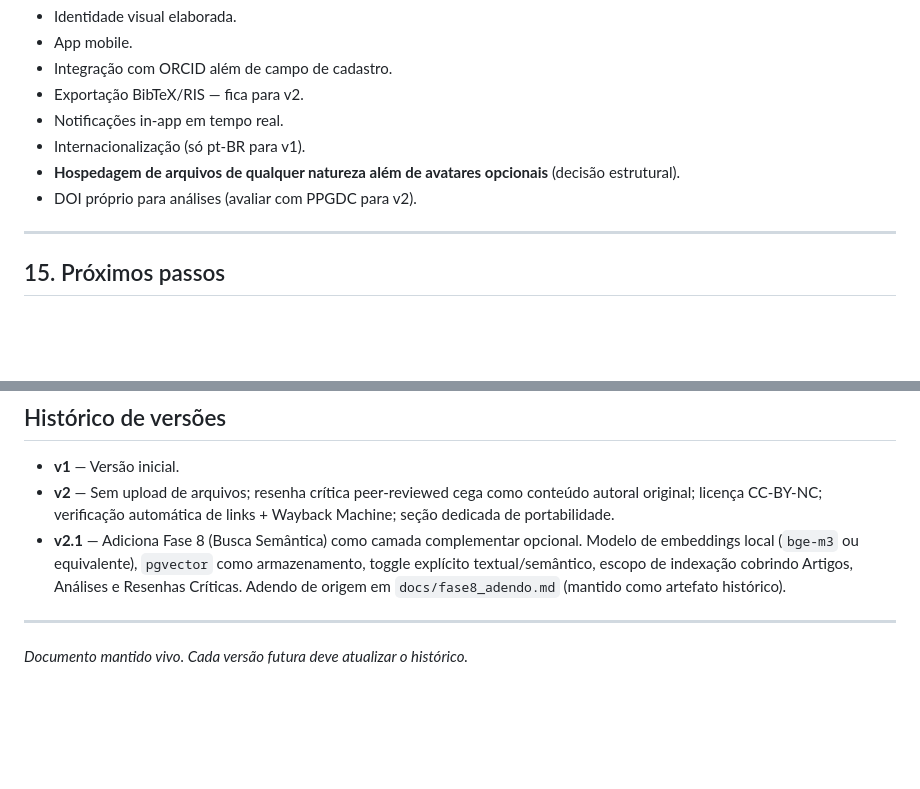
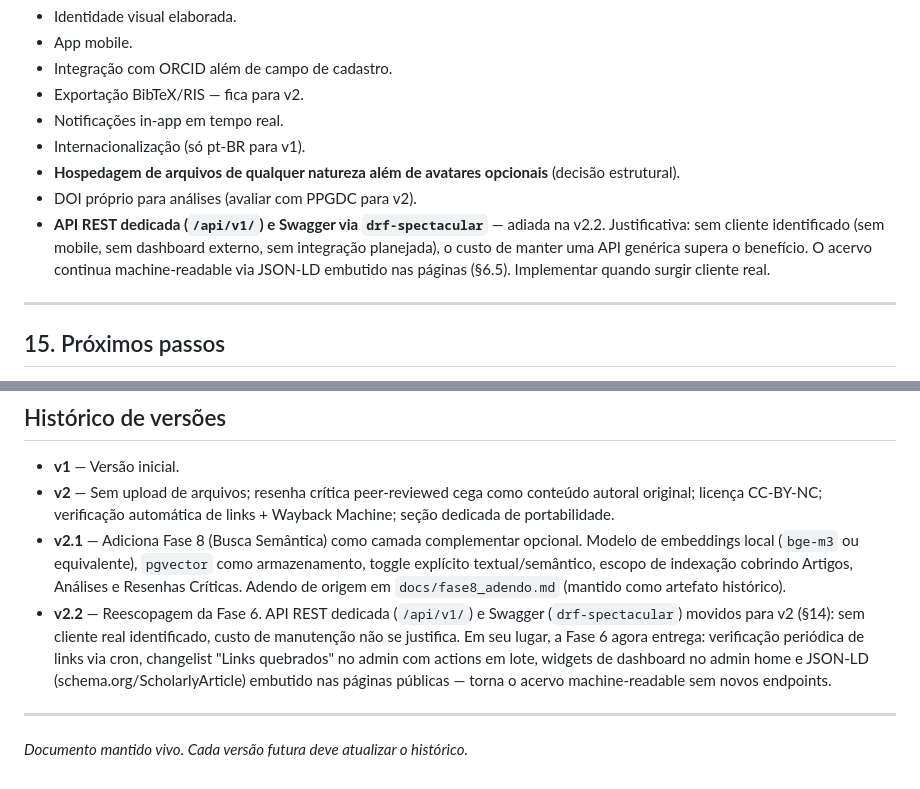
Before and after one commit to mestrepv/anco-ufba, a Markdown page: docs/ESPECIFICACAO.md, 2 parts joined by grey strips. Drawn GitHub-style; blank space fills up the shorter version.

```diff
--- a/docs/ESPECIFICACAO.md
+++ b/docs/ESPECIFICACAO.md
@@ -801,6 +834,12 @@ Documentar em `RESTORE.md`. Testar em staging trimestralmente.
 - **Hospedagem de arquivos de qualquer natureza além de avatares
   opcionais** (decisão estrutural).
 - DOI próprio para análises (avaliar com PPGDC para v2).
+- **API REST dedicada (`/api/v1/`) e Swagger via `drf-spectacular`** —
+  adiada na v2.2. Justificativa: sem cliente identificado (sem mobile,
+  sem dashboard externo, sem integração planejada), o custo de manter
+  uma API genérica supera o benefício. O acervo continua machine-readable
+  via JSON-LD embutido nas páginas (§6.5). Implementar quando surgir
+  cliente real.
 
 ---
 
@@ -828,6 +867,14 @@ Documentar em `RESTORE.md`. Testar em staging trimestralmente.
   escopo de indexação cobrindo Artigos, Análises e Resenhas Críticas.
   Adendo de origem em `docs/fase8_adendo.md` (mantido como artefato
   histórico).
+- **v2.2** — Reescopagem da Fase 6. API REST dedicada (`/api/v1/`) e
+  Swagger (`drf-spectacular`) movidos para v2 (§14): sem cliente real
+  identificado, custo de manutenção não se justifica. Em seu lugar, a
+  Fase 6 agora entrega: verificação periódica de links via cron,
+  changelist "Links quebrados" no admin com actions em lote, widgets
+  de dashboard no admin home e JSON-LD (schema.org/ScholarlyArticle)
+  embutido nas páginas públicas — torna o acervo machine-readable sem
+  novos endpoints.
 
 ---
 
```
Also changed, not shown: other parts of docs/ESPECIFICACAO.md (+46 -13 lines).
